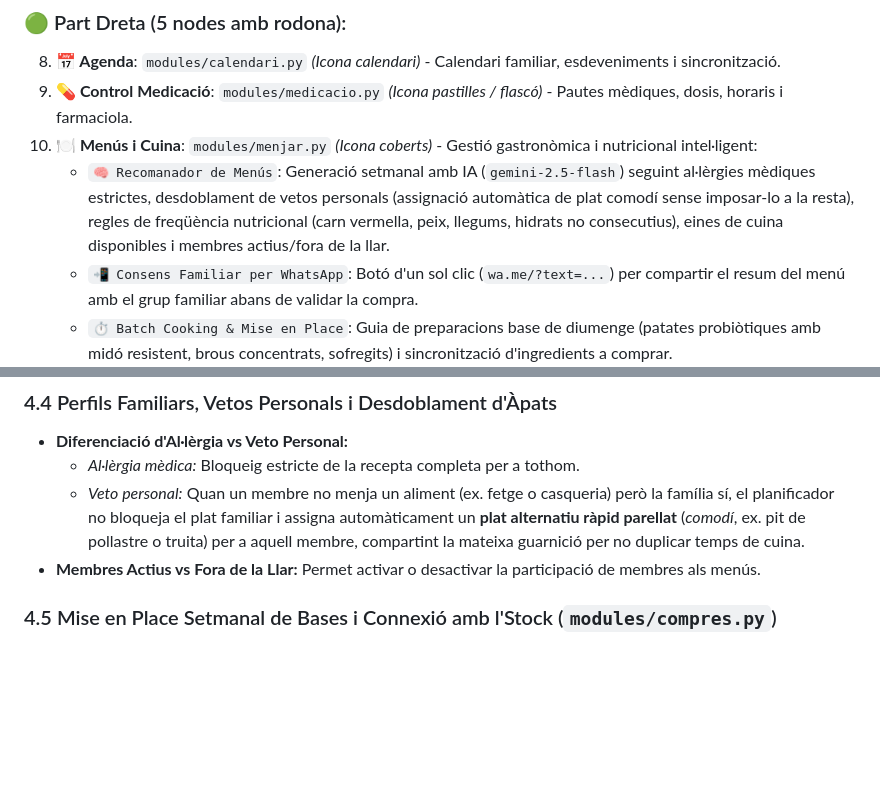
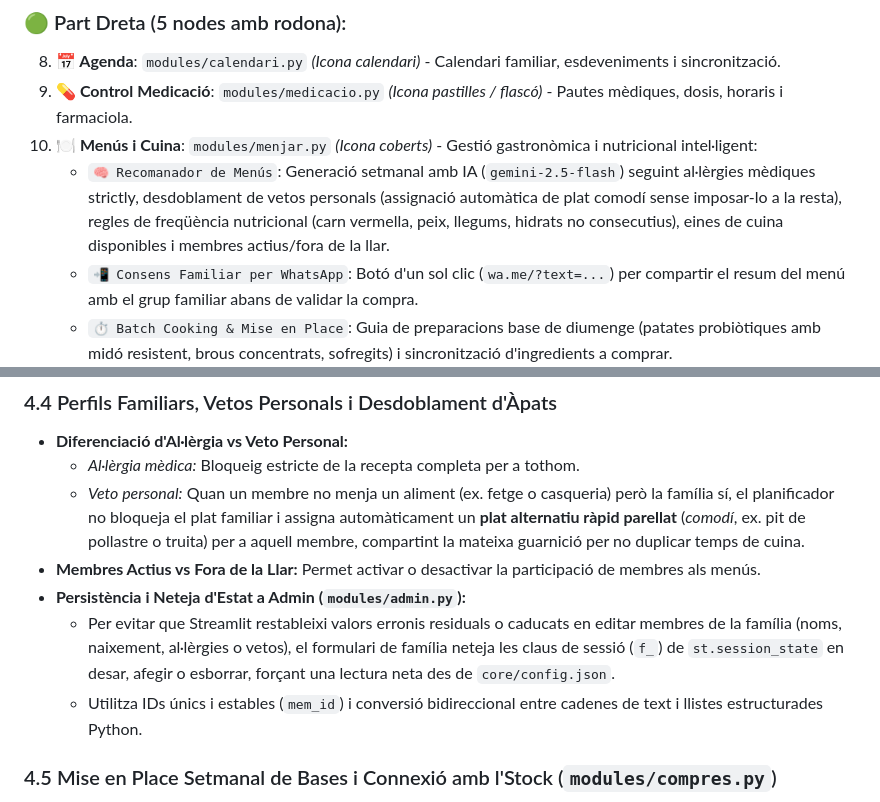
Before and after one commit to enricxic/dashboard-despeses, a Markdown page: DOCUMENTACIO_PROJECTE.md, 2 parts joined by grey strips. Drawn GitHub-style; blank space fills up the shorter version.

```diff
--- a/DOCUMENTACIO_PROJECTE.md
+++ b/DOCUMENTACIO_PROJECTE.md
@@ -51,7 +50,7 @@ La pantalla d'inici mapeja 12 icones interactives sobre el logotip de XiquiHouse
 8. **📅 Agenda**: `modules/calendari.py` *(Icona calendari)* - Calendari familiar, esdeveniments i sincronització.
 9. **💊 Control Medicació**: `modules/medicacio.py` *(Icona pastilles / flascó)* - Pautes mèdiques, dosis, horaris i farmaciola.
 10. **🍽️ Menús i Cuina**: `modules/menjar.py` *(Icona coberts)* - Gestió gastronòmica i nutricional intel·ligent:
-    - `🧠 Recomanador de Menús`: Generació setmanal amb IA (`gemini-2.5-flash`) seguint al·lèrgies mèdiques estrictes, desdoblament de vetos personals (assignació automàtica de plat comodí sense imposar-lo a la resta), regles de freqüència nutricional (carn vermella, peix, llegums, hidrats no consecutius), eines de cuina disponibles i membres actius/fora de la llar.
+    - `🧠 Recomanador de Menús`: Generació setmanal amb IA (`gemini-2.5-flash`) seguint al·lèrgies mèdiques strictly, desdoblament de vetos personals (assignació automàtica de plat comodí sense imposar-lo a la resta), regles de freqüència nutricional (carn vermella, peix, llegums, hidrats no consecutius), eines de cuina disponibles i membres actius/fora de la llar.
     - `📲 Consens Familiar per WhatsApp`: Botó d'un sol clic (`wa.me/?text=...`) per compartir el resum del menú amb el grup familiar abans de validar la compra.
     - `⏱️ Batch Cooking & Mise en Place`: Guia de preparacions base de diumenge (patates probiòtiques amb midó resistent, brous concentrats, sofregits) i sincronització d'ingredients a comprar.
     - `📖 Llibre de Receptes`: Escalat automàtic d'ingredients per nombre de comensals (base 3) i valoració d'estrelles (0-5) per membre de la família.
@@ -134,6 +134,9 @@ Dashboard/
   - *Al·lèrgia mèdica:* Bloqueig estricte de la recepta completa per a tothom.
   - *Veto personal:* Quan un membre no menja un aliment (ex. fetge o casqueria) però la família sí, el planificador no bloqueja el plat familiar i assigna automàticament un **plat alternatiu ràpid parellat** (*comodí*, ex. pit de pollastre o truita) per a aquell membre, compartint la mateixa guarnició per no duplicar temps de cuina.
 - **Membres Actius vs Fora de la Llar:** Permet activar o desactivar la participació de membres als menús.
+- **Persistència i Neteja d'Estat a Admin (`modules/admin.py`):**
+  - Per evitar que Streamlit restableixi valors erronis residuals o caducats en editar membres de la família (noms, naixement, al·lèrgies o vetos), el formulari de família neteja les claus de sessió (`f_`) de `st.session_state` en desar, afegir o esborrar, forçant una lectura neta des de `core/config.json`.
+  - Utilitza IDs únics i estables (`mem_id`) i conversió bidireccional entre cadenes de text i llistes estructurades Python.
 
 ### 4.5 Mise en Place Setmanal de Bases i Connexió amb l'Stock (`modules/compres.py`)
 - **Derivació Top-Down:** A partir del menú setmanal aprovat, el sistema genera la guia de *Batch Prep* de diumenge (patates probiòtiques amb midó resistent, caldos casolans concentrats, sofregit mare, verdures rostides).
```
Also changed, not shown: other parts of DOCUMENTACIO_PROJECTE.md (+15 -9 lines).
